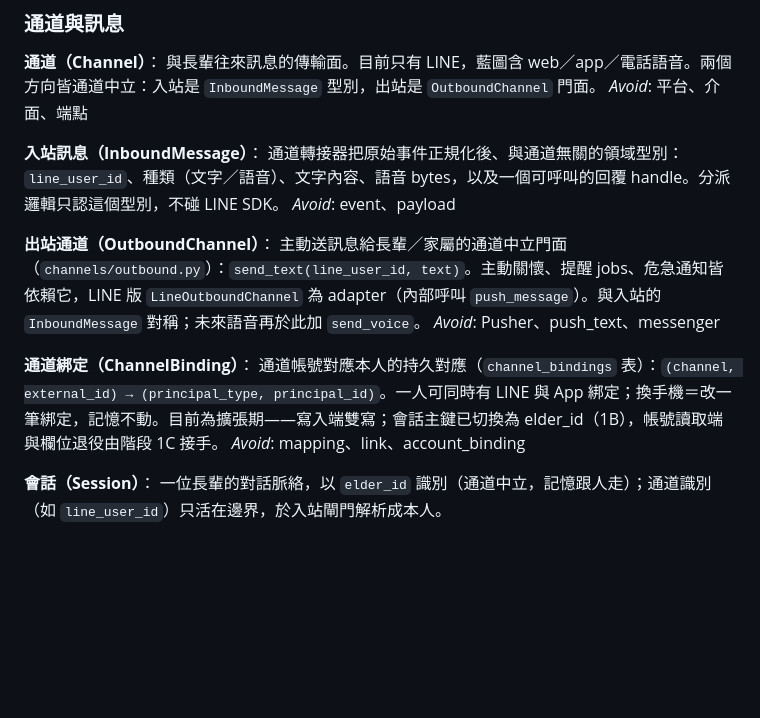
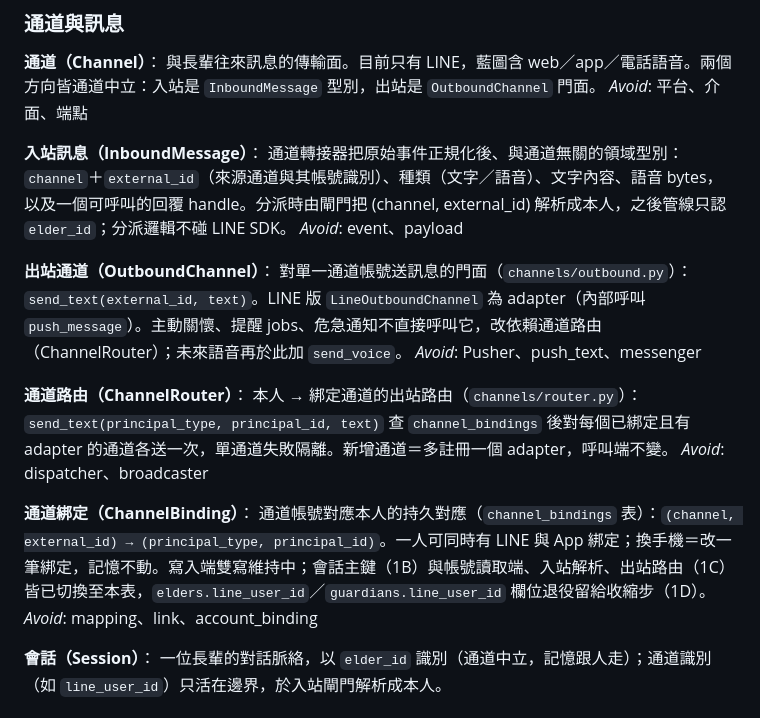
Before and after one commit to leo53021313/kinsun, a Markdown page: CONTEXT.md, the part around the change. Rendered like a GitHub page; blank space fills up the shorter version.

Commit message:
docs: 邊界通道中立化文件同步（語彙、seams 表、觀測 elder_id 延後註記）
Co-Authored-By: Claude Fable 5 <noreply@anthropic.com>

```diff
--- a/CONTEXT.md
+++ b/CONTEXT.md
@@ -33,15 +33,19 @@ _Avoid_: 授權、許可
 _Avoid_: 平台、介面、端點
 
 **入站訊息（InboundMessage）**：
-通道轉接器把原始事件正規化後、與通道無關的領域型別：`line_user_id`、種類（文字／語音）、文字內容、語音 bytes，以及一個可呼叫的回覆 handle。分派邏輯只認這個型別，不碰 LINE SDK。
+通道轉接器把原始事件正規化後、與通道無關的領域型別：`channel`＋`external_id`（來源通道與其帳號識別）、種類（文字／語音）、文字內容、語音 bytes，以及一個可呼叫的回覆 handle。分派時由閘門把 (channel, external_id) 解析成本人，之後管線只認 `elder_id`；分派邏輯不碰 LINE SDK。
 _Avoid_: event、payload
 
 **出站通道（OutboundChannel）**：
-主動送訊息給長輩／家屬的通道中立門面（`channels/outbound.py`）：`send_text(line_user_id, text)`。主動關懷、提醒 jobs、危急通知皆依賴它，LINE 版 `LineOutboundChannel` 為 adapter（內部呼叫 `push_message`）。與入站的 `InboundMessage` 對稱；未來語音再於此加 `send_voice`。
+對單一通道帳號送訊息的門面（`channels/outbound.py`）：`send_text(external_id, text)`。LINE 版 `LineOutboundChannel` 為 adapter（內部呼叫 `push_message`）。主動關懷、提醒 jobs、危急通知不直接呼叫它，改依賴通道路由（ChannelRouter）；未來語音再於此加 `send_voice`。
 _Avoid_: Pusher、push_text、messenger
 
+**通道路由（ChannelRouter）**：
+本人 → 綁定通道的出站路由（`channels/router.py`）：`send_text(principal_type, principal_id, text)` 查 `channel_bindings` 後對每個已綁定且有 adapter 的通道各送一次，單通道失敗隔離。新增通道＝多註冊一個 adapter，呼叫端不變。
+_Avoid_: dispatcher、broadcaster
+
 **通道綁定（ChannelBinding）**：
-通道帳號對應本人的持久對應（`channel_bindings` 表）：`(channel, external_id) → (principal_type, principal_id)`。一人可同時有 LINE 與 App 綁定；換手機＝改一筆綁定，記憶不動。目前為擴張期——寫入端雙寫；會話主鍵已切換為 elder_id（1B），帳號讀取端與欄位退役由階段 1C 接手。
+通道帳號對應本人的持久對應（`channel_bindings` 表）：`(channel, external_id) → (principal_type, principal_id)`。一人可同時有 LINE 與 App 綁定；換手機＝改一筆綁定，記憶不動。寫入端雙寫維持中；會話主鍵（1B）與帳號讀取端、入站解析、出站路由（1C）皆已切換至本表，`elders.line_user_id`／`guardians.line_user_id` 欄位退役留給收縮步（1D）。
 _Avoid_: mapping、link、account_binding
 
 **會話（Session）**：
```
Also changed, not shown: docs/mvp/07_Tech_Design.md (+2 -2 lines), 1 other file.
